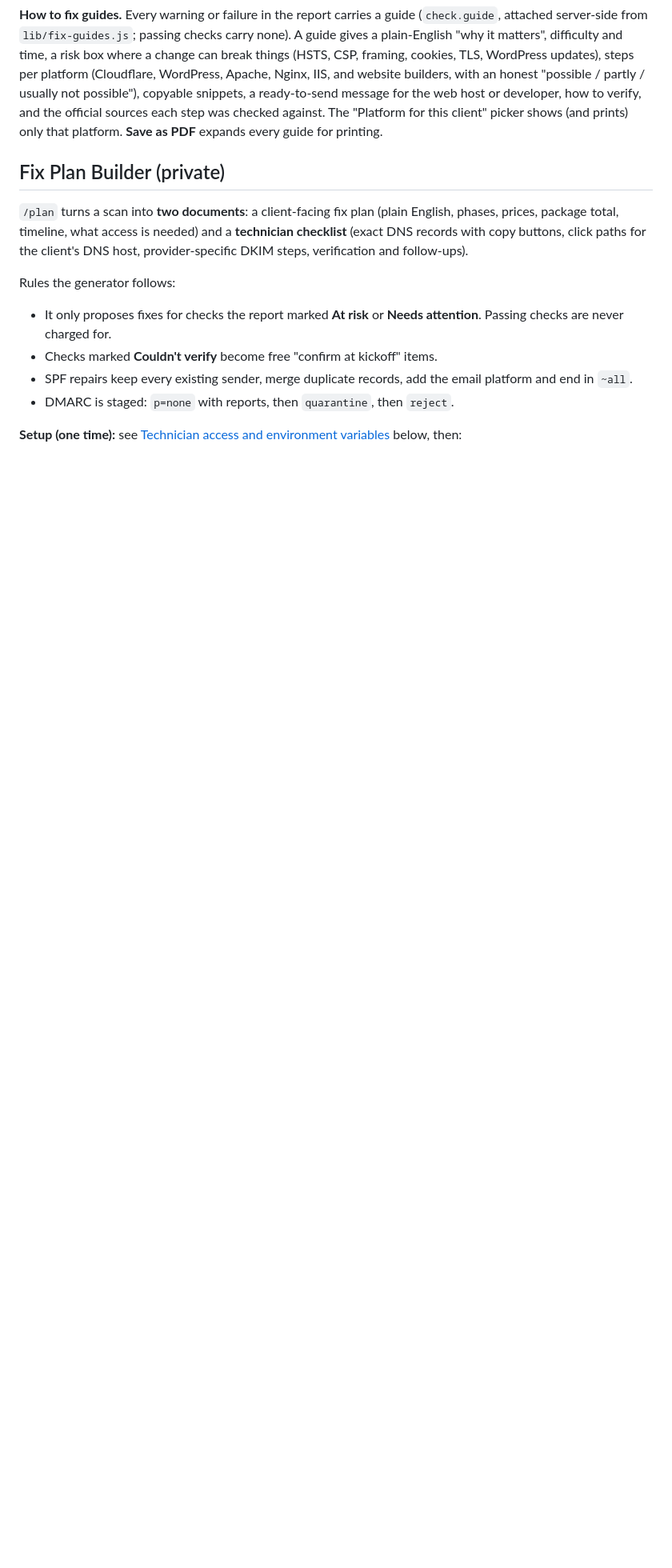
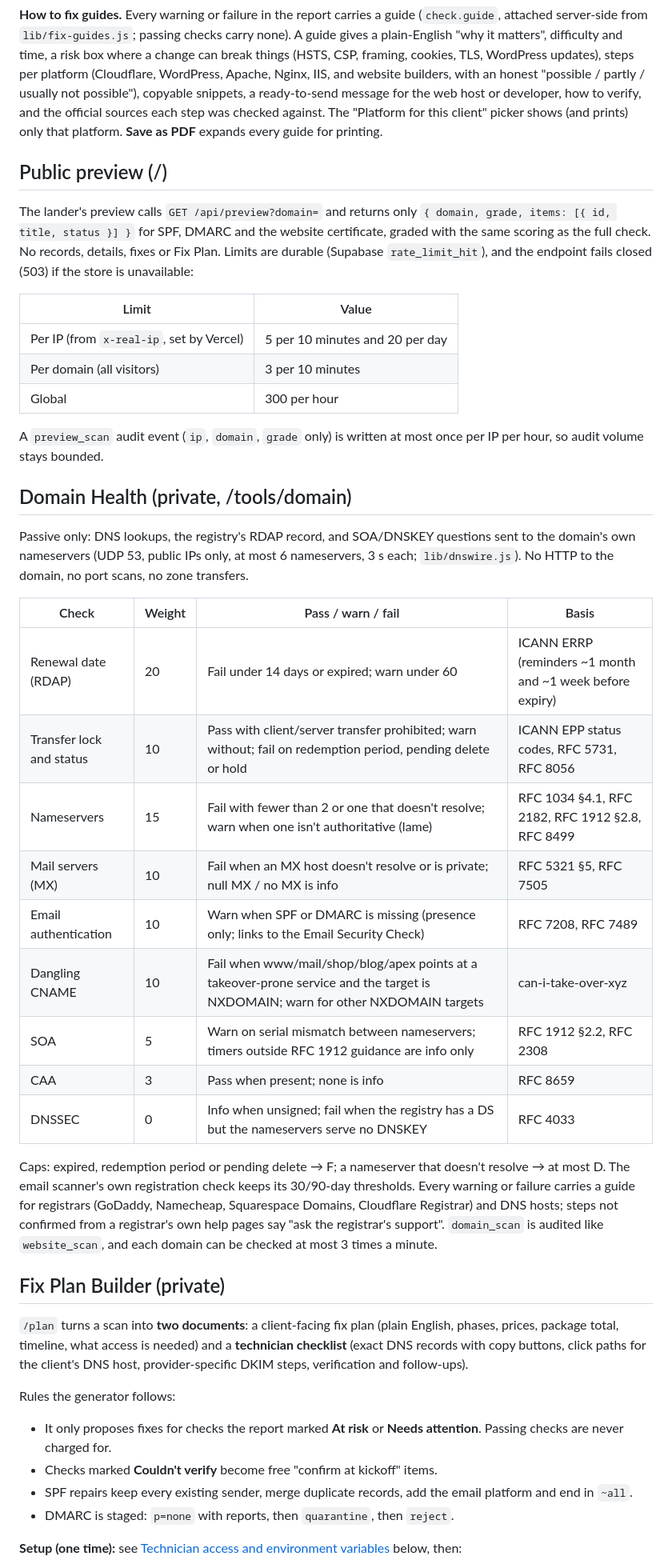
Before and after one commit to jvonholdt19/Office-Tech-Health-Check, a Markdown page: README.md, the part around one of its changes. Shown at 80% size. GitHub-like rendering; blank space fills up the shorter version.

```diff
--- a/README.md
+++ b/README.md
@@ -82,6 +95,36 @@ Grades: A ≥ 90, B ≥ 80, C ≥ 70, D ≥ 60, otherwise F (the same scale as t
 The report lists the caps that applied in `data.cappedBy` (with `data.uncappedGrade`), and the page shows "Grade capped at … because …". `security.txt` and other paths are deliberately not fetched (that would be path probing).
 
 **How to fix guides.** Every warning or failure in the report carries a guide (`check.guide`, attached server-side from `lib/fix-guides.js`; passing checks carry none). A guide gives a plain-English "why it matters", difficulty and time, a risk box where a change can break things (HSTS, CSP, framing, cookies, TLS, WordPress updates), steps per platform (Cloudflare, WordPress, Apache, Nginx, IIS, and website builders, with an honest "possible / partly / usually not possible"), copyable snippets, a ready-to-send message for the web host or developer, how to verify, and the official sources each step was checked against. The "Platform for this client" picker shows (and prints) only that platform. **Save as PDF** expands every guide for printing.
+
+## Public preview (/)
+
+The lander's preview calls `GET /api/preview?domain=` and returns only `{ domain, grade, items: [{ id, title, status }] }` for SPF, DMARC and the website certificate, graded with the same scoring as the full check. No records, details, fixes or Fix Plan. Limits are durable (Supabase `rate_limit_hit`), and the endpoint fails closed (503) if the store is unavailable:
+
+| Limit | Value |
+|---|---|
+| Per IP (from `x-real-ip`, set by Vercel) | 5 per 10 minutes and 20 per day |
+| Per domain (all visitors) | 3 per 10 minutes |
+| Global | 300 per hour |
+
+A `preview_scan` audit event (`ip`, `domain`, `grade` only) is written at most once per IP per hour, so audit volume stays bounded.
+
+## Domain Health (private, /tools/domain)
+
+Passive only: DNS lookups, the registry's RDAP record, and SOA/DNSKEY questions sent to the domain's own nameservers (UDP 53, public IPs only, at most 6 nameservers, 3 s each; `lib/dnswire.js`). No HTTP to the domain, no port scans, no zone transfers.
+
+| Check | Weight | Pass / warn / fail | Basis |
+|---|---|---|---|
+| Renewal date (RDAP) | 20 | Fail under 14 days or expired; warn under 60 | ICANN ERRP (reminders ~1 month and ~1 week before expiry) |
+| Transfer lock and status | 10 | Pass with client/server transfer prohibited; warn without; fail on redemption period, pending delete or hold | ICANN EPP status codes, RFC 5731, RFC 8056 |
+| Nameservers | 15 | Fail with fewer than 2 or one that doesn't resolve; warn when one isn't authoritative (lame) | RFC 1034 §4.1, RFC 2182, RFC 1912 §2.8, RFC 8499 |
+| Mail servers (MX) | 10 | Fail when an MX host doesn't resolve or is private; null MX / no MX is info | RFC 5321 §5, RFC 7505 |
+| Email authentication | 10 | Warn when SPF or DMARC is missing (presence only; links to the Email Security Check) | RFC 7208, RFC 7489 |
+| Dangling CNAME | 10 | Fail when www/mail/shop/blog/apex points at a takeover-prone service and the target is NXDOMAIN; warn for other NXDOMAIN targets | can-i-take-over-xyz |
+| SOA | 5 | Warn on serial mismatch between nameservers; timers outside RFC 1912 guidance are info only | RFC 1912 §2.2, RFC 2308 |
+| CAA | 3 | Pass when present; none is info | RFC 8659 |
+| DNSSEC | 0 | Info when unsigned; fail when the registry has a DS but the nameservers serve no DNSKEY | RFC 4033 |
+
+Caps: expired, redemption period or pending delete → F; a nameserver that doesn't resolve → at most D. The email scanner's own registration check keeps its 30/90-day thresholds. Every warning or failure carries a guide for registrars (GoDaddy, Namecheap, Squarespace Domains, Cloudflare Registrar) and DNS hosts; steps not confirmed from a registrar's own help pages say "ask the registrar's support". `domain_scan` is audited like `website_scan`, and each domain can be checked at most 3 times a minute.
 
 ## Fix Plan Builder (private)
 
```
Also changed, not shown: other parts of README.md (+20 -7 lines).
